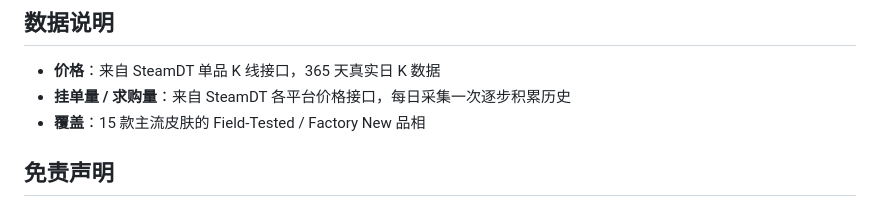
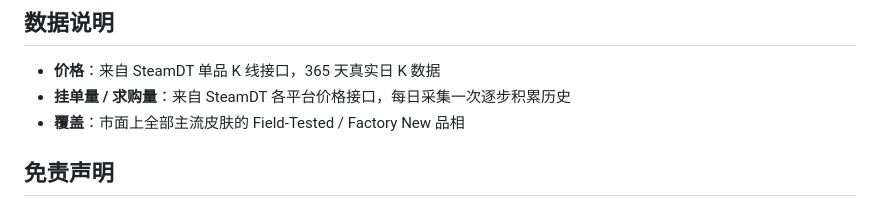
Before and after one commit to cjxxx222/cs2-skin-quant, a Markdown page: README.md, the part around the change. Rendered like a GitHub page.

Commit message:
Update coverage description in README.md

```diff
--- a/README.md
+++ b/README.md
@@ -110,7 +110,7 @@ python main.py
 
 - **价格**：来自 SteamDT 单品 K 线接口，365 天真实日 K 数据
 - **挂单量 / 求购量**：来自 SteamDT 各平台价格接口，每日采集一次逐步积累历史
-- **覆盖**：15 款主流皮肤的 Field-Tested / Factory New 品相
+- **覆盖**：市面上全部主流皮肤的 Field-Tested / Factory New 品相
 
 ## 免责声明
 
```
